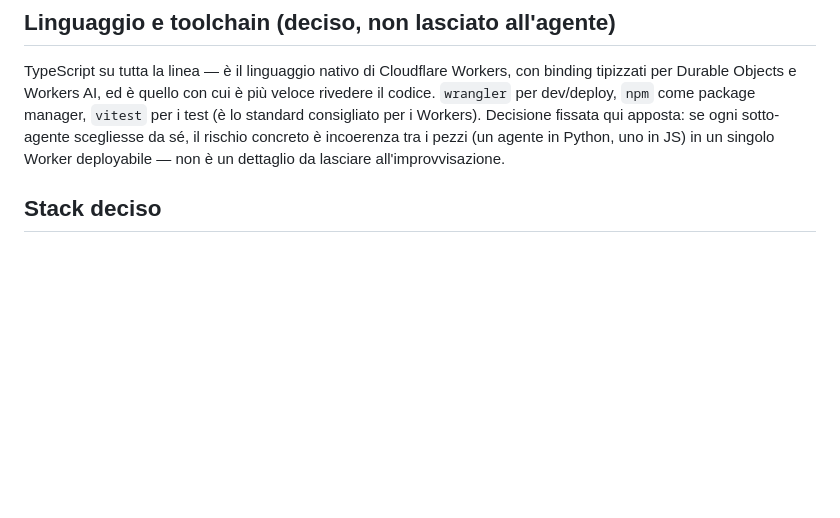
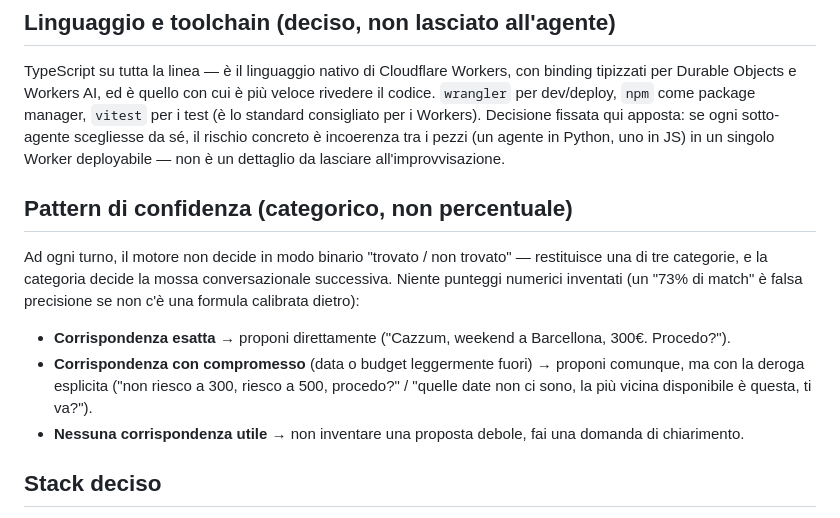
Before and after one commit to g-leonardi/vela-trip-agent, a Markdown page: AGENT-BRIEF.md, the part around the change. GitHub-like rendering; blank space fills up the shorter version.

Commit message:
Brief: categorical confidence pattern for the dialogue engine, not numeric scoring

```diff
--- a/AGENT-BRIEF.md
+++ b/AGENT-BRIEF.md
@@ -55,6 +55,22 @@ Workers). Decisione fissata qui apposta: se ogni sotto-agente scegliesse da
 sé, il rischio concreto è incoerenza tra i pezzi (un agente in Python, uno in
 JS) in un singolo Worker deployabile — non è un dettaglio da lasciare
 all'improvvisazione.
+
+## Pattern di confidenza (categorico, non percentuale)
+
+Ad ogni turno, il motore non decide in modo binario "trovato / non
+trovato" — restituisce una di tre categorie, e la categoria decide la mossa
+conversazionale successiva. Niente punteggi numerici inventati (un "73% di
+match" è falsa precisione se non c'è una formula calibrata dietro):
+
+- **Corrispondenza esatta** → proponi direttamente ("Cazzum, weekend a
+  Barcellona, 300€. Procedo?").
+- **Corrispondenza con compromesso** (data o budget leggermente fuori) →
+  proponi comunque, ma con la deroga esplicita ("non riesco a 300, riesco a
+  500, procedo?" / "quelle date non ci sono, la più vicina disponibile è
+  questa, ti va?").
+- **Nessuna corrispondenza utile** → non inventare una proposta debole, fai
+  una domanda di chiarimento.
 
 ## Stack deciso
 
```
